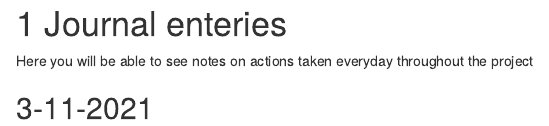
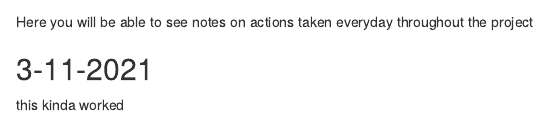
Before and after one commit to frederikkallesoe/trial_lab_book, an R Markdown document (02-cross-refs.Rmd): the page in a window 1100 px wide, from 20 px down before the commit and from 60 px down after it, so that both start at the same text. Rendered offline with R 4.5, knitr and Pandoc, with nearby package versions; drawn as R Markdown's standard HTML page in place of the format the file asks for.

Commit message:
an update to see how we can trace changes

```diff
--- a/02-cross-refs.Rmd
+++ b/02-cross-refs.Rmd
@@ -3,3 +3,5 @@
 Here you will be able to see notes on actions taken everyday throughout the project
 
 ## 3-11-2021{-}
+
+this kinda worked
```
